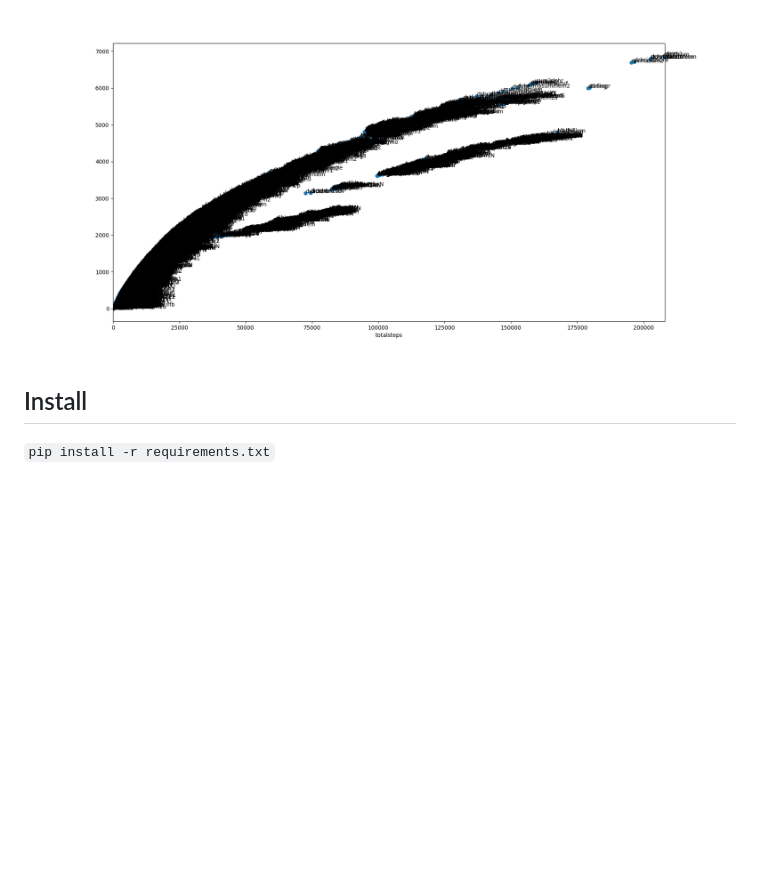
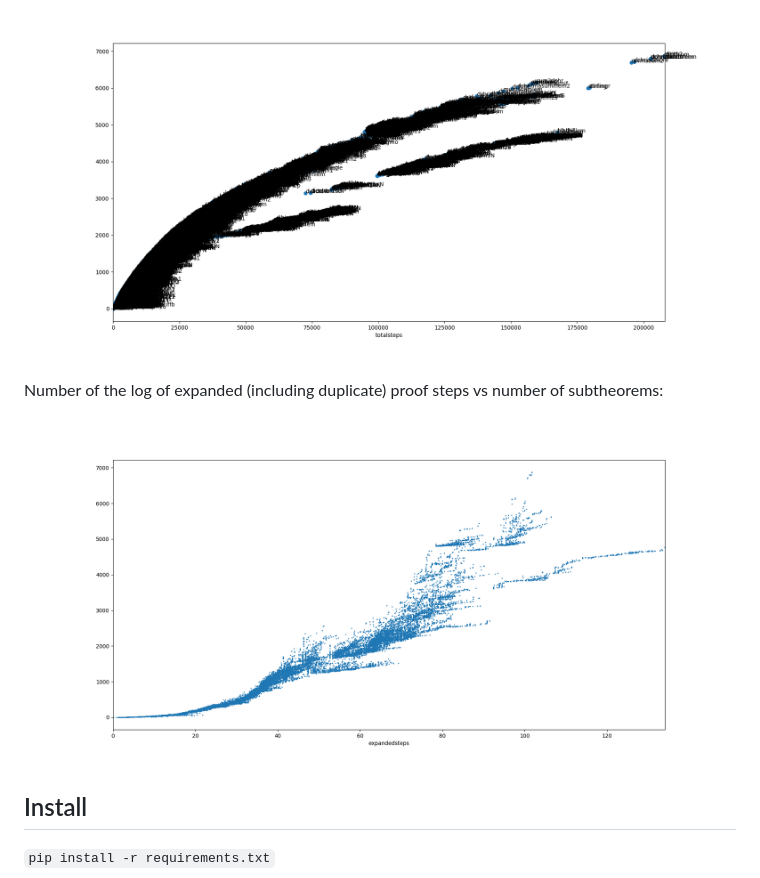
Before and after one commit to void4/mmplot, a Markdown page: README.md, the part around the change. Drawn GitHub-style; pictures changed too: Figure_6.png (added); blank space fills up the shorter version.

Commit message:
Add log(expanded) vs #subtheorems

```diff
--- a/README.md
+++ b/README.md
@@ -11,6 +11,10 @@ Number of proof steps vs number of subtheorems:
 Number of total (deduplicated) proof steps vs number of subtheorems:
 
 ![Figure_2.png](Figure_2.png)
+
+Number of the log of expanded (including duplicate) proof steps vs number of subtheorems:
+
+![Figure_6.png](Figure_6.png)
 
 ## Install
 
```
